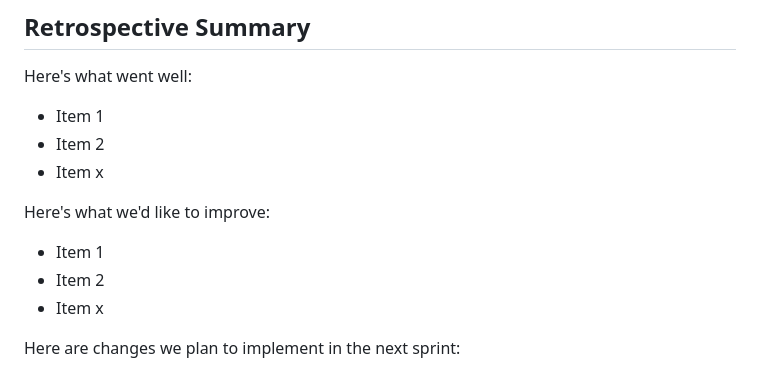
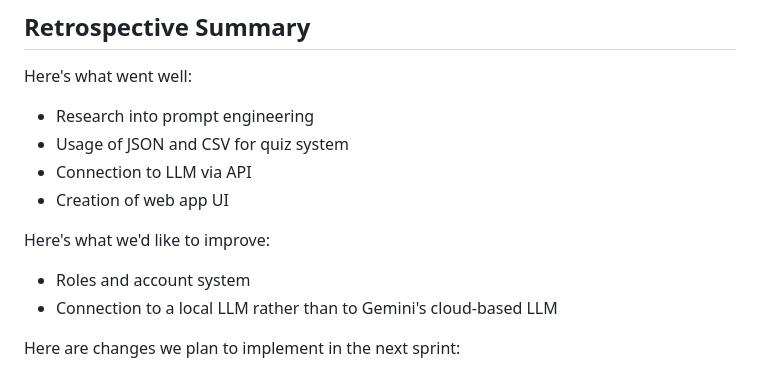
Before and after one commit to Zelefant/CPTS421-AI-Tutor, a Markdown page: SPRINT-1-REPORT.md, the part around the change. GitHub-like rendering.

Commit message:
Updated the retrospective summary on the sprint report

```diff
--- a/SPRINT-1-REPORT.md
+++ b/SPRINT-1-REPORT.md
@@ -65,15 +65,15 @@ Please review the following code files, which were actively developed during thi
 
 Here's what went well:
 
-- Item 1
-- Item 2
-- Item x
+- Research into prompt engineering
+- Usage of JSON and CSV for quiz system
+- Connection to LLM via API
+- Creation of web app UI
 
 Here's what we'd like to improve:
 
-- Item 1
-- Item 2
-- Item x
+- Roles and account system
+- Connection to a local LLM rather than to Gemini's cloud-based LLM
 
 Here are changes we plan to implement in the next sprint:
 
```
